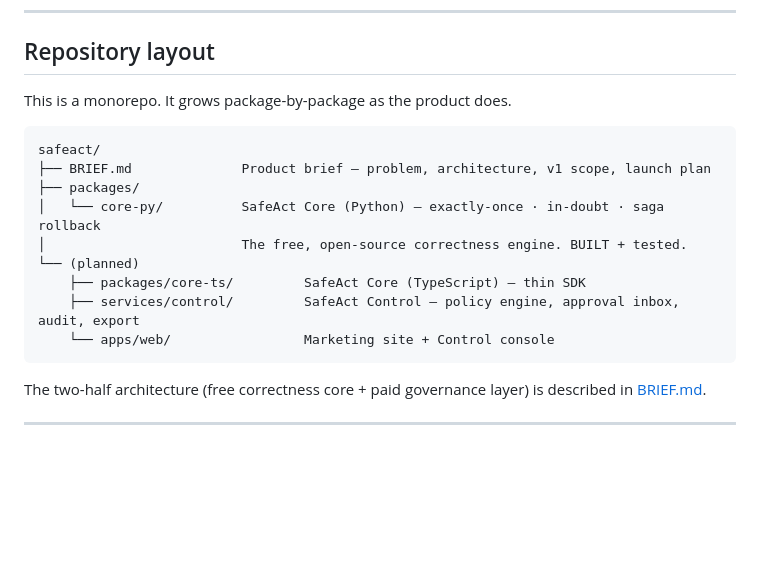
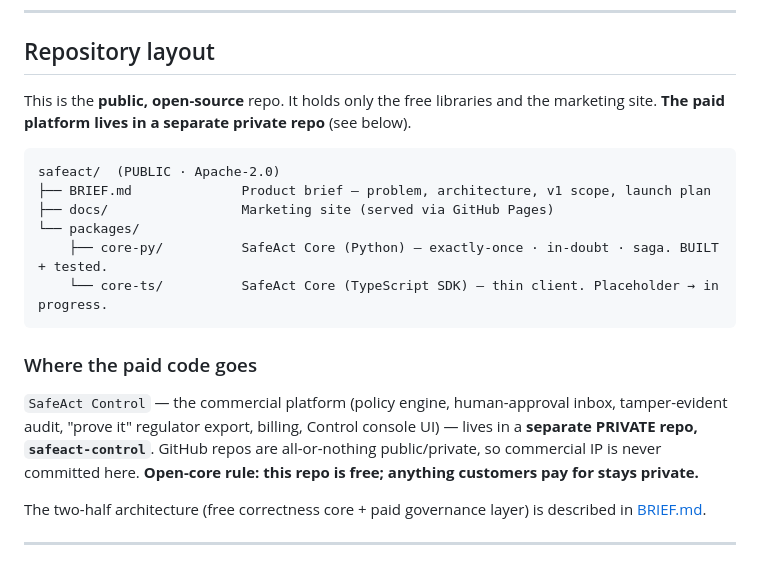
Before and after one commit to tarunagarwal1981/safeact, a Markdown page: README.md, the part around the change. Rendered like a GitHub page; blank space fills up the shorter version.

Commit message:
docs: clarify public/private repo boundary (paid Control → private safeact-control)

````diff
--- a/README.md
+++ b/README.md
@@ -20,19 +20,25 @@ Every action an agent takes passes four guarantees:
 
 ## Repository layout
 
-This is a monorepo. It grows package-by-package as the product does.
+This is the **public, open-source** repo. It holds only the free libraries and the
+marketing site. **The paid platform lives in a separate private repo** (see below).
 
 ```
-safeact/
+safeact/  (PUBLIC · Apache-2.0)
 ├── BRIEF.md              Product brief — problem, architecture, v1 scope, launch plan
-├── packages/
-│   └── core-py/          SafeAct Core (Python) — exactly-once · in-doubt · saga rollback
-│                         The free, open-source correctness engine. BUILT + tested.
-└── (planned)
-    ├── packages/core-ts/         SafeAct Core (TypeScript) — thin SDK
-    ├── services/control/         SafeAct Control — policy engine, approval inbox, audit, export
-    └── apps/web/                 Marketing site + Control console
+├── docs/                 Marketing site (served via GitHub Pages)
+└── packages/
+    ├── core-py/          SafeAct Core (Python) — exactly-once · in-doubt · saga. BUILT + tested.
+    └── core-ts/          SafeAct Core (TypeScript SDK) — thin client. Placeholder → in progress.
 ```
+
+### Where the paid code goes
+
+`SafeAct Control` — the commercial platform (policy engine, human-approval inbox,
+tamper-evident audit, "prove it" regulator export, billing, Control console UI) — lives in a
+**separate PRIVATE repo, `safeact-control`**. GitHub repos are all-or-nothing public/private,
+so commercial IP is never committed here. **Open-core rule: this repo is free; anything
+customers pay for stays private.**
 
 The two-half architecture (free correctness core + paid governance layer) is described in
 [BRIEF.md](BRIEF.md).
````
